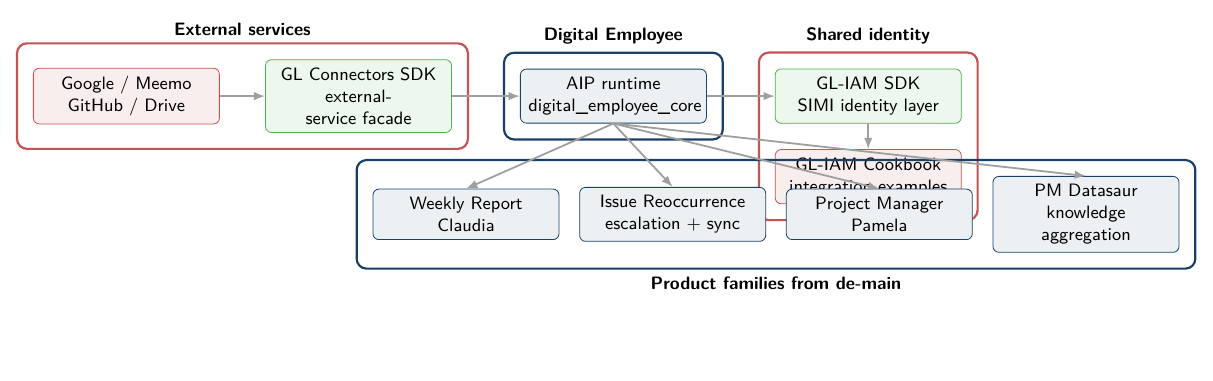
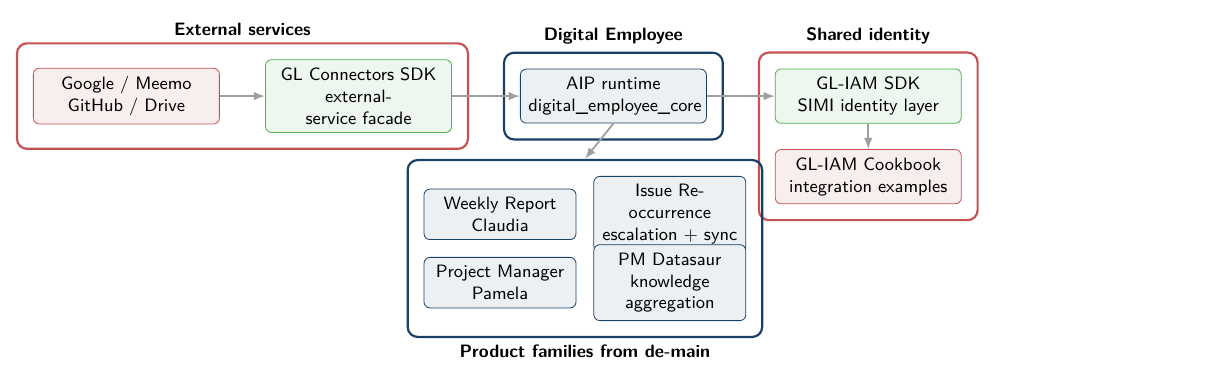
Before and after one commit to vityasyyy/mbkm-report, a LaTeX figure (presentation/diagrams/tikz/00_high_level_arch.tex): the whole page, the shorter picture padded with empty space. Compiled offline with XeLaTeX.

Commit message:
fix(presentation): remove diagram overlaps and simplify edges

```diff
--- a/presentation/diagrams/tikz/00_high_level_arch.tex
+++ b/presentation/diagrams/tikz/00_high_level_arch.tex
@@ -20,20 +20,17 @@
     \node[groupbox=diagramred, fit=(iam)(cookbook),
         label={[grouplabel]above:Shared identity}] (shared) {};
 
-    \node[appbox, below=1.15cm of runtime, xshift=-2.6cm] (weekly) {Weekly Report\\Claudia};
-    \node[appbox, right=0.35cm of weekly] (recur) {Issue Reoccurrence\\escalation + sync};
-    \node[appbox, right=0.35cm of recur] (pamela) {Project Manager\\Pamela};
-    \node[appbox, right=0.35cm of pamela] (datasaur) {PM Datasaur\\knowledge aggregation};
+    \node[smallbox=ugmblue, below=1.15cm of runtime, xshift=-2.0cm] (weekly) {Weekly Report\\Claudia};
+    \node[smallbox=ugmblue, right=0.3cm of weekly] (recur) {Issue Reoccurrence\\escalation + sync};
+    \node[smallbox=ugmblue, below=0.3cm of weekly] (pamela) {Project Manager\\Pamela};
+    \node[smallbox=ugmblue, right=0.3cm of pamela] (datasaur) {PM Datasaur\\knowledge aggregation};
     \node[groupbox=ugmblue, fit=(weekly)(recur)(pamela)(datasaur),
         label={[grouplabel]below:Product families from de-main}] (products) {};
 
     \draw[arrow] (sources) -- (connectors);
     \draw[arrow] (connectors) -- (runtime);
     \draw[arrow] (runtime) -- (iam);
-    \draw[arrow] (runtime.south) -- (weekly.north);
-    \draw[arrow] (runtime.south) -- (recur.north);
-    \draw[arrow] (runtime.south) -- (pamela.north);
-    \draw[arrow] (runtime.south) -- (datasaur.north);
+    \draw[arrow] (runtime.south) -- (products.north);
     \draw[arrow] (iam.south) -- (cookbook.north);
 \end{tikzpicture}
 \end{document}
```
Also changed, not shown: presentation/diagrams/tikz/03_dewr.tex (+1 -5 lines), presentation/diagrams/tikz/04_e2b_analytics.tex (+0 -2 lines), presentation/diagrams/tikz/05_gl_iam_atomicity.tex (+3 -3 lines), presentation/diagrams/00_high_level_arch.pdf, presentation/diagrams/01_gl_iam_high_level.pdf, presentation/diagrams/02_dewri.pdf, presentation/diagrams/03_dewr.pdf, presentation/diagrams/04_e2b_analytics.pdf, presentation/diagrams/05_gl_iam_atomicity.pdf, presentation/diagrams/05b_gl_iam_agent_auth.pdf, presentation/diagrams/06_deployment.pdf, presentation/diagrams/07_testing.pdf, presentation/diagrams/11_dewr_dewri_data_dependency.pdf, presentation/diagrams/tikz/00_high_level_arch.pdf, 9 more files.
